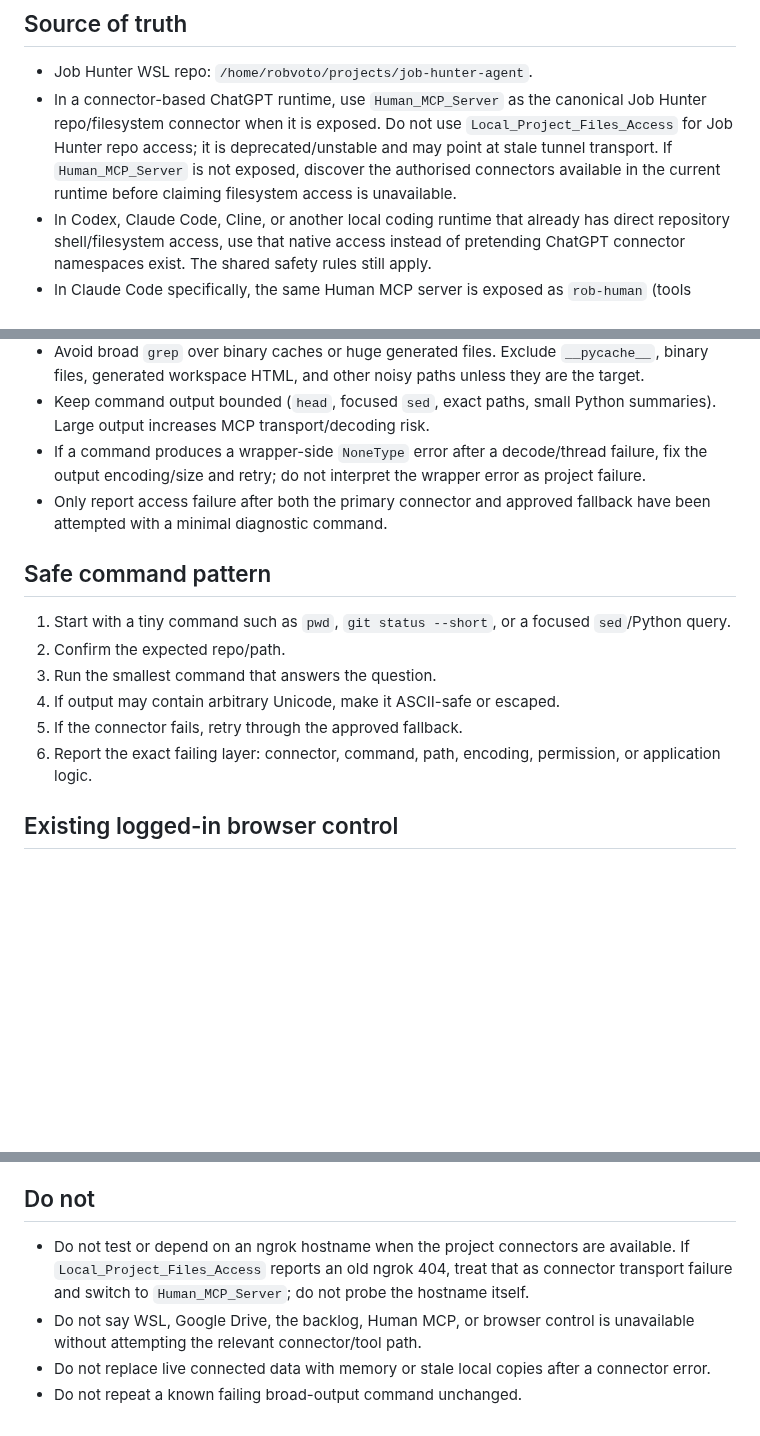
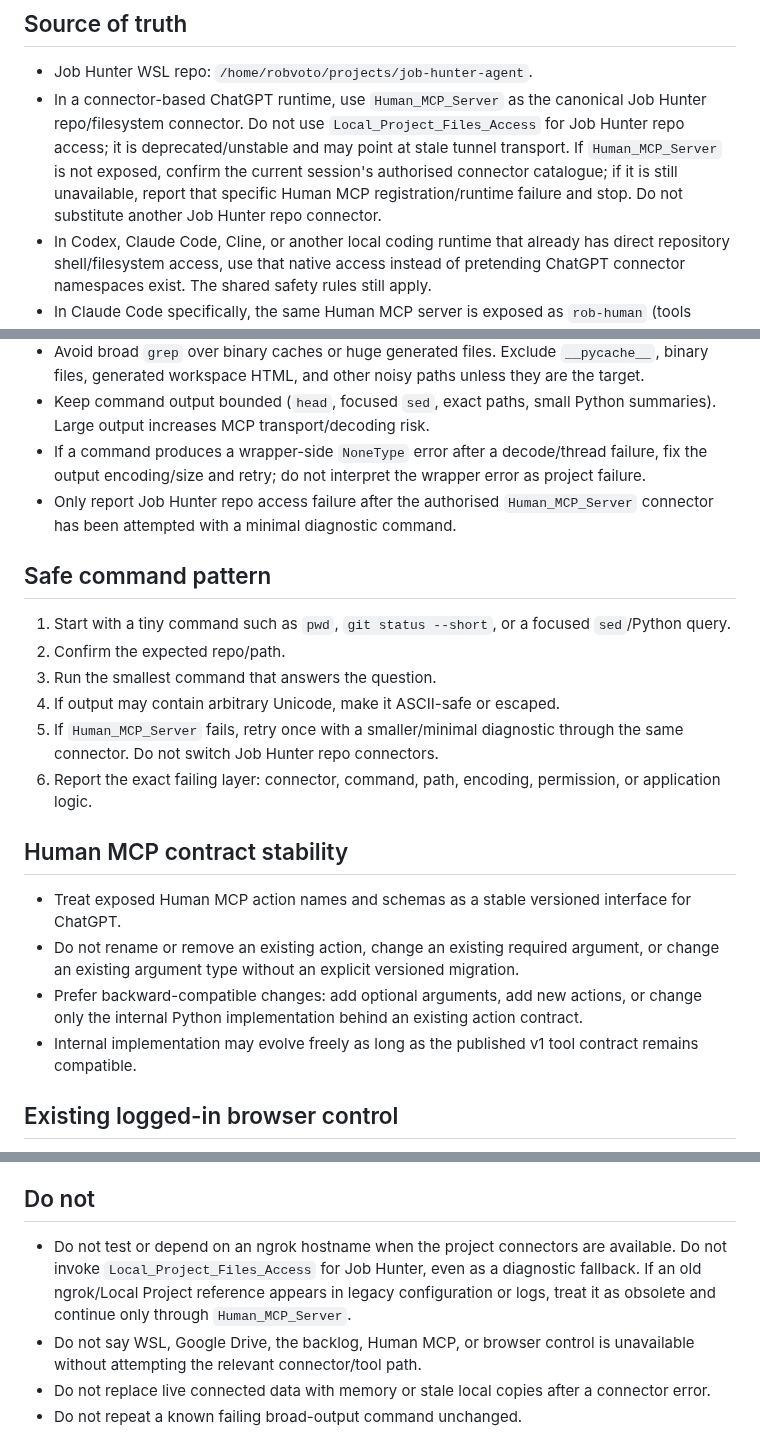
Before and after one commit to robvoto/job-hunter-agent, a Markdown page: .skills/mcp-tooling/SKILL.md, 3 parts joined by grey strips. GitHub-like rendering; blank space fills up the shorter version.

Commit message:
Make Human MCP canonical for Job Hunter access

```diff
--- a/.skills/mcp-tooling/SKILL.md
+++ b/.skills/mcp-tooling/SKILL.md
@@ -9,7 +9,7 @@ Use for project filesystem/tool access and whenever MCP execution is unreliable.
 
 ## Source of truth
 - Job Hunter WSL repo: `/home/robvoto/projects/job-hunter-agent`.
-- In a connector-based ChatGPT runtime, use `Human_MCP_Server` as the canonical Job Hunter repo/filesystem connector when it is exposed. Do not use `Local_Project_Files_Access` for Job Hunter repo access; it is deprecated/unstable and may point at stale tunnel transport. If `Human_MCP_Server` is not exposed, discover the authorised connectors available in the current runtime before claiming filesystem access is unavailable.
+- In a connector-based ChatGPT runtime, use `Human_MCP_Server` as the canonical Job Hunter repo/filesystem connector. Do not use `Local_Project_Files_Access` for Job Hunter repo access; it is deprecated/unstable and may point at stale tunnel transport. If `Human_MCP_Server` is not exposed, confirm the current session's authorised connector catalogue; if it is still unavailable, report that specific Human MCP registration/runtime failure and stop. Do not substitute another Job Hunter repo connector.
 - In Codex, Claude Code, Cline, or another local coding runtime that already has direct repository shell/filesystem access, use that native access instead of pretending ChatGPT connector namespaces exist. The shared safety rules still apply.
 - In Claude Code specifically, the same Human MCP server is exposed as `rob-human` (tools appear as `mcp__rob-human__*`). It sometimes shows as "still connecting" for the first tool call or two in a session; retry rather than concluding it is unavailable. Use it for local PC filesystem/command access outside this WSL repo checkout (`read_directory`, `list_all_files`, `file_info`, `write_file`, `patch_file`, `apply_patch`, `move_file`, `delete_file`, `run_command`), plus `search`/`fetch` and `google_auth_info`. For files inside this repo, prefer native Claude Code file tools over `rob-human` filesystem tools.
 - For the canonical backlog, follow `.skills/backlog-management/SKILL.md`. In a ChatGPT connector runtime, use the authorised `Google_Drive` / Google Sheets connector and approved `Human_MCP_Server` fallback when exposed. In other runtimes, use their authorised live-Sheets capability if available. Never substitute stale local exports.
@@ -22,15 +22,21 @@ Use for project filesystem/tool access and whenever MCP execution is unreliable.
 - Avoid broad `grep` over binary caches or huge generated files. Exclude `__pycache__`, binary files, generated workspace HTML, and other noisy paths unless they are the target.
 - Keep command output bounded (`head`, focused `sed`, exact paths, small Python summaries). Large output increases MCP transport/decoding risk.
 - If a command produces a wrapper-side `NoneType` error after a decode/thread failure, fix the output encoding/size and retry; do not interpret the wrapper error as project failure.
-- Only report access failure after both the primary connector and approved fallback have been attempted with a minimal diagnostic command.
+- Only report Job Hunter repo access failure after the authorised `Human_MCP_Server` connector has been attempted with a minimal diagnostic command.
 
 ## Safe command pattern
 1. Start with a tiny command such as `pwd`, `git status --short`, or a focused `sed`/Python query.
 2. Confirm the expected repo/path.
 3. Run the smallest command that answers the question.
 4. If output may contain arbitrary Unicode, make it ASCII-safe or escaped.
-5. If the connector fails, retry through the approved fallback.
+5. If `Human_MCP_Server` fails, retry once with a smaller/minimal diagnostic through the same connector. Do not switch Job Hunter repo connectors.
 6. Report the exact failing layer: connector, command, path, encoding, permission, or application logic.
+
+## Human MCP contract stability
+- Treat exposed Human MCP action names and schemas as a stable versioned interface for ChatGPT.
+- Do not rename or remove an existing action, change an existing required argument, or change an existing argument type without an explicit versioned migration.
+- Prefer backward-compatible changes: add optional arguments, add new actions, or change only the internal Python implementation behind an existing action contract.
+- Internal implementation may evolve freely as long as the published v1 tool contract remains compatible.
 
 ## Existing logged-in browser control
 This section is runtime-specific: it applies only when the Human MCP/browser bridge capability is exposed. Local Codex/Claude/Cline sessions must not assume they can control the signed-in browser merely because these tools exist in another runtime.
@@ -63,7 +69,7 @@ This section is runtime-specific: it applies only when the Human MCP/browser bri
 - When there is any ambiguity about whether a click could submit, send, apply, connect, accept, delete, purchase, or otherwise create an external side effect, stop before the click and ask the human.
 
 ## Do not
-- Do not test or depend on an ngrok hostname when the project connectors are available. If `Local_Project_Files_Access` reports an old ngrok 404, treat that as connector transport failure and switch to `Human_MCP_Server`; do not probe the hostname itself.
+- Do not test or depend on an ngrok hostname when the project connectors are available. Do not invoke `Local_Project_Files_Access` for Job Hunter, even as a diagnostic fallback. If an old ngrok/Local Project reference appears in legacy configuration or logs, treat it as obsolete and continue only through `Human_MCP_Server`.
 - Do not say WSL, Google Drive, the backlog, Human MCP, or browser control is unavailable without attempting the relevant connector/tool path.
 - Do not replace live connected data with memory or stale local copies after a connector error.
 - Do not repeat a known failing broad-output command unchanged.
```
